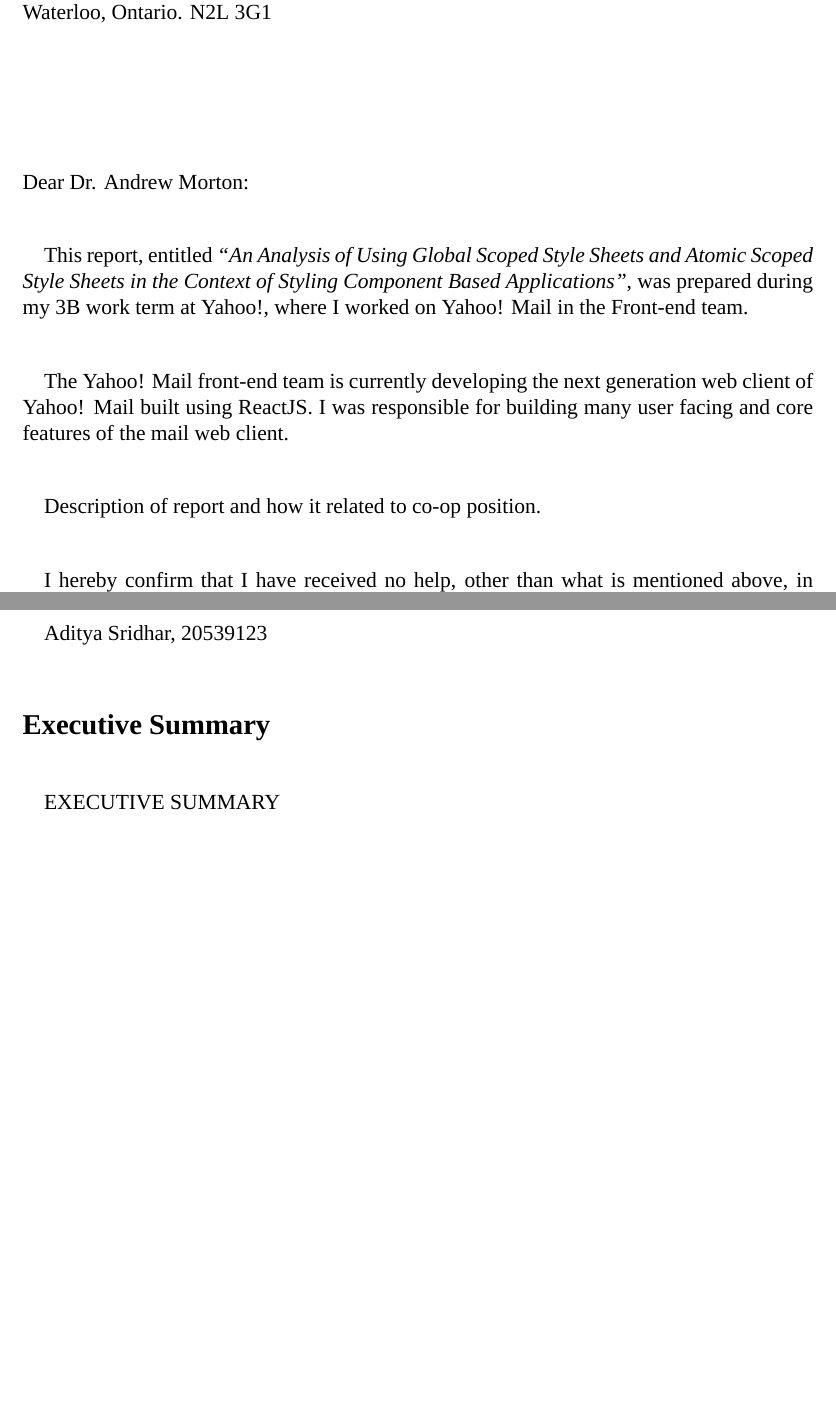
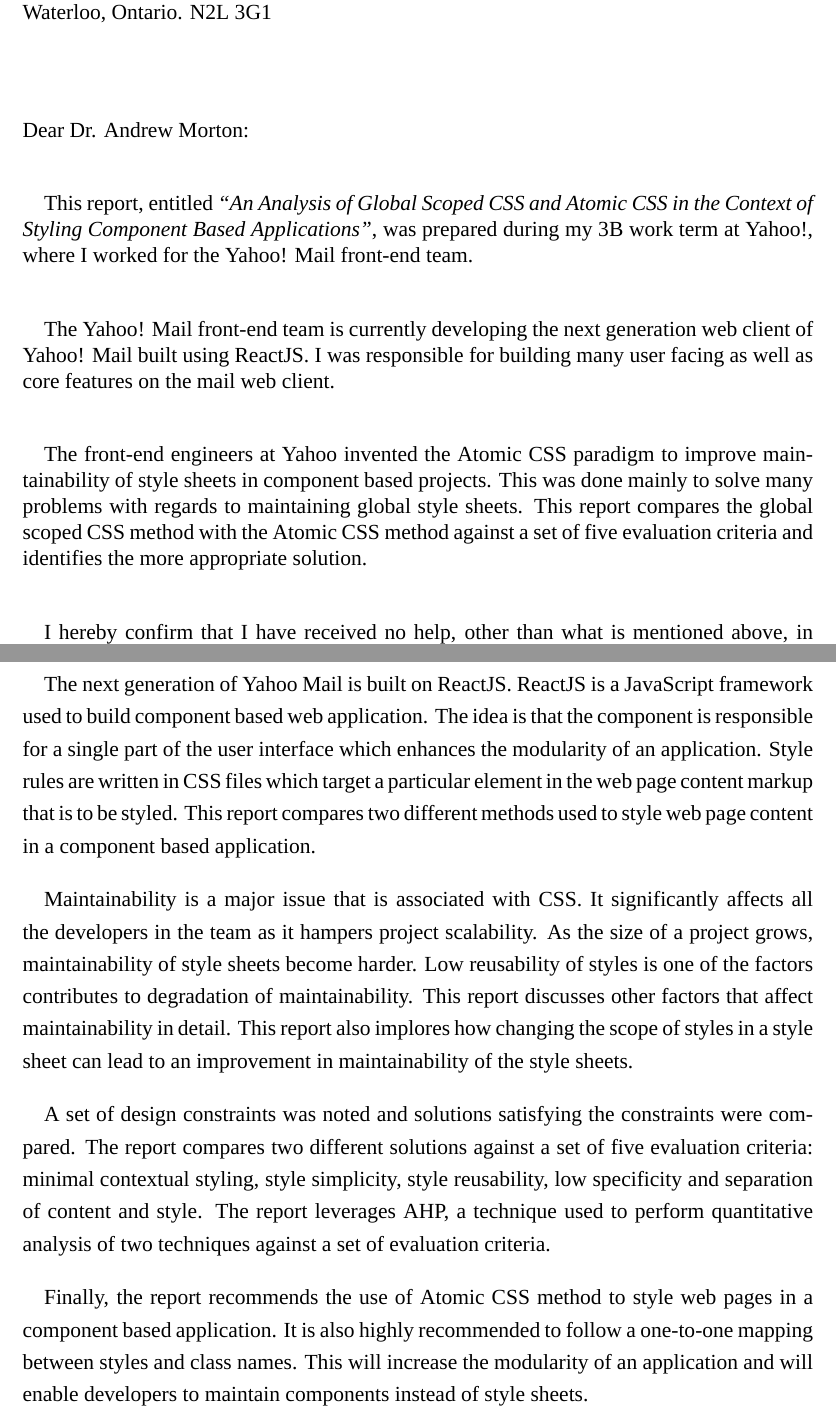
Before and after one commit to AddySridhar95/WorkTermReport3B, a LaTeX document (wkrpt.tex): two parts of pages 2 and 3 of 22, joined at a grey line, cut so that both start at the same text, the shorter picture padded with empty space. Compiled offline with XeLaTeX; a missing font is replaced by an installed copy or a similar font.

Commit message:
done exec sum

```diff
--- a/wkrpt.tex
+++ b/wkrpt.tex
@@ -2,11 +2,7 @@
 \usepackage{wkrpt}
 \begin{document}
 
-% TODO change to Global scoped vs Atomic CSS
-
-% TODO: remove all occurences of atomic-scoped. there is nothing like that. change that to atomic css
-
-\title{An Analysis of Using Global Scoped Style Sheets and Atomic Scoped Style Sheets in the Context of Styling Component Based Applications}
+\title{An Analysis of Global Scoped CSS and Atomic CSS in the Context of Styling Component Based Applications}
 {
 	Yahoo!\\
 	Sunnyvale, CA
@@ -20,7 +16,7 @@
 }
 
 
-\letter{An Analysis of Using Global Scoped Style Sheets and Atomic Scoped Style Sheets in the Context of Styling Component Based Applications}{3B}{Yahoo!}{Mail Front-end}
+\letter{An Analysis of Global Scoped CSS and Atomic CSS in the Context of Styling Component Based Applications}{3B}{Yahoo!}{Mail Front-end}
 {
 	\noindent
 	Aditya Sridhar\\
@@ -28,31 +24,34 @@
 	Waterloo, ON N2L 3G1
 }
 {
-	This report, entitled \textit{“An Analysis of Using Global Scoped Style Sheets and Atomic Scoped Style Sheets in the Context of Styling Component Based Applications”}, was prepared during my 3B work term at Yahoo!, where I worked on Yahoo! Mail in the Front-end team.
+	This report, entitled \textit{“An Analysis of Global Scoped CSS and Atomic CSS in the Context of Styling Component Based Applications”}, was prepared during my 3B work term at Yahoo!, where I worked for the Yahoo! Mail front-end team.
 }
 {
-	The Yahoo! Mail front-end team is currently developing the next generation web client of Yahoo! Mail built using ReactJS. I was responsible for building many user facing and core features of the mail web client.
+	The Yahoo! Mail front-end team is currently developing the next generation web client of Yahoo! Mail built using ReactJS. I was responsible for building many user facing as well as core features on the mail web client.
 }
 {
-	% The team has adopted the Atomic CSS paradigm for maintaining style sheets developed by other engieers at Yahoo
-	Description of report and how it related to co-op position.
+	The front-end engineers at Yahoo invented the Atomic CSS paradigm to improve maintainability of style sheets in component based projects. This was done mainly to solve many problems with regards to maintaining global style sheets. This report compares the global scoped CSS method with the Atomic CSS method against a set of five evaluation criteria and identifies the more appropriate solution.
 }
 {
-	Acknowledgements
+	I would like to thank my manager, Mr Mohit Goenka for assigning me the responsibility of implementing critical features that will be used by hundreds of millions of users. I would also like to thank my team for encouraging me to follow good design practices while implementing the features I was assigned.
 }
-{
-	Aditya Sridhar, 20539123
-}
+% {
+% 	Aditya Sridhar, 20539123
+% }
 
 
 \tocsection{Executive Summary}
-EXECUTIVE SUMMARY
+
+
+The next generation of Yahoo Mail is built on ReactJS. ReactJS is a JavaScript framework used to build component based web application. The idea is that the component is responsible for a single part of the user interface which enhances the modularity of an application. Style rules are written in CSS files which target a particular element in the web page content markup that is to be styled. This report compares two different methods used to style web page content in a component based application.
+
+Maintainability is a major issue that is associated with CSS. It significantly affects all the developers in the team as it hampers project scalability. As the size of a project grows, maintainability of style sheets become harder. Low reusability of styles is one of the factors contributes to degradation of maintainability. This report discusses other factors that affect maintainability in detail. This report also implores how changing the scope of styles in a style sheet can lead to an improvement in maintainability of the style sheets.
+
+A set of design constraints was noted and solutions satisfying the constraints were compared. The report compares two different solutions against a set of five evaluation criteria: minimal contextual styling, style simplicity, style reusability, low specificity and separation of content and style. The report leverages AHP, a technique used to perform quantitative analysis of two techniques against a set of evaluation criteria.
+
+Finally, the report recommends the use of Atomic CSS method to style web pages in a component based application. It is also highly recommended to follow a one-to-one mapping between styles and class names. This will increase the modularity of an application and will enable developers to maintain components instead of style sheets.
+
 \newpage
-
-% para 1: The next generation of Yahoo Mail is built on ReactJS. ReactJS is used to build component-based web application. The idea is that the component is a single unit of the UI and deals with all that is assocciation with that unit(check dan hood ...) This report analyses the use of Atomic CSS (component-scoped) and global scoped CSS
-
-% para 2: A more traditional approach
-
 
 \toc
 \lof
```
Also changed, not shown: wkrpt.pdf, wkrpt.tex (20 more changed lines), 1 other file.
